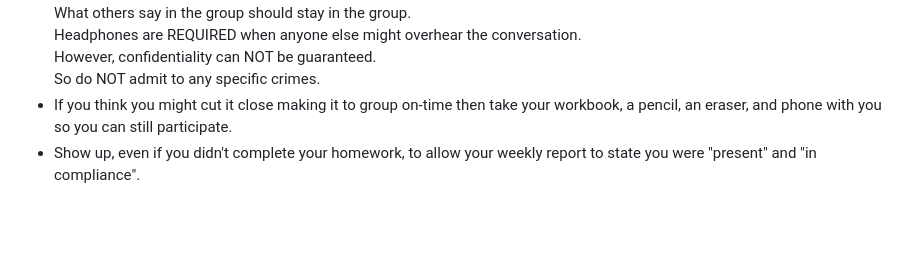
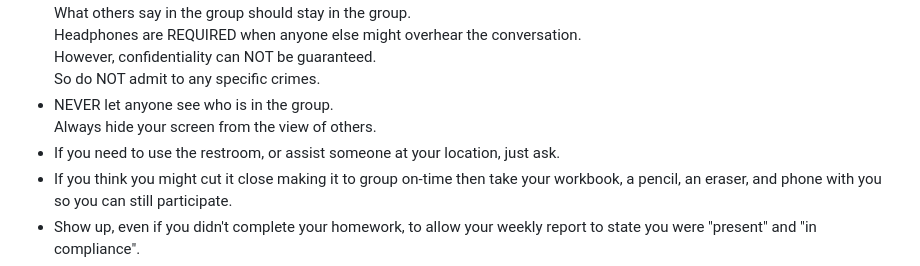
Before and after one commit to AngerSolutions/angersolutions.github.io, a Markdown page: rules/readme.md, the part around the change. GitHub-like rendering; blank space fills up the shorter version.

```diff
--- a/rules/readme.md
+++ b/rules/readme.md
@@ -69,6 +69,9 @@ _All rules subject to change without notice! (So review them weekly)_
   Headphones are REQUIRED when anyone else might overhear the conversation.
   However, confidentiality can NOT be guaranteed.
   So do NOT admit to any specific crimes.
+* NEVER let anyone see who is in the group.
+  Always hide your screen from the view of others.
+* If you need to use the restroom, or assist someone at your location, just ask.
 * If you think you might cut it close making it to group on-time then take your workbook, a pencil, an eraser, and phone with you so you can still participate.
 * Show up, even if you didn't complete your homework, to allow your weekly report to state you were "present" and "in compliance".
 * You're encouraged to ask clarifying questions and offer relevant & appropriate comments on the topic we're covering;
```
